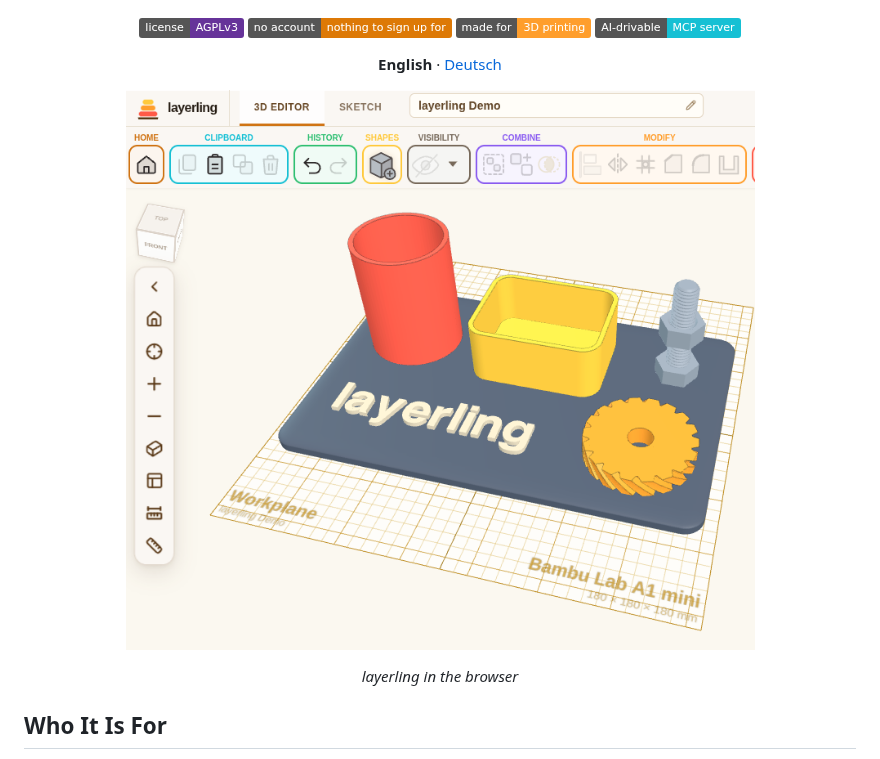
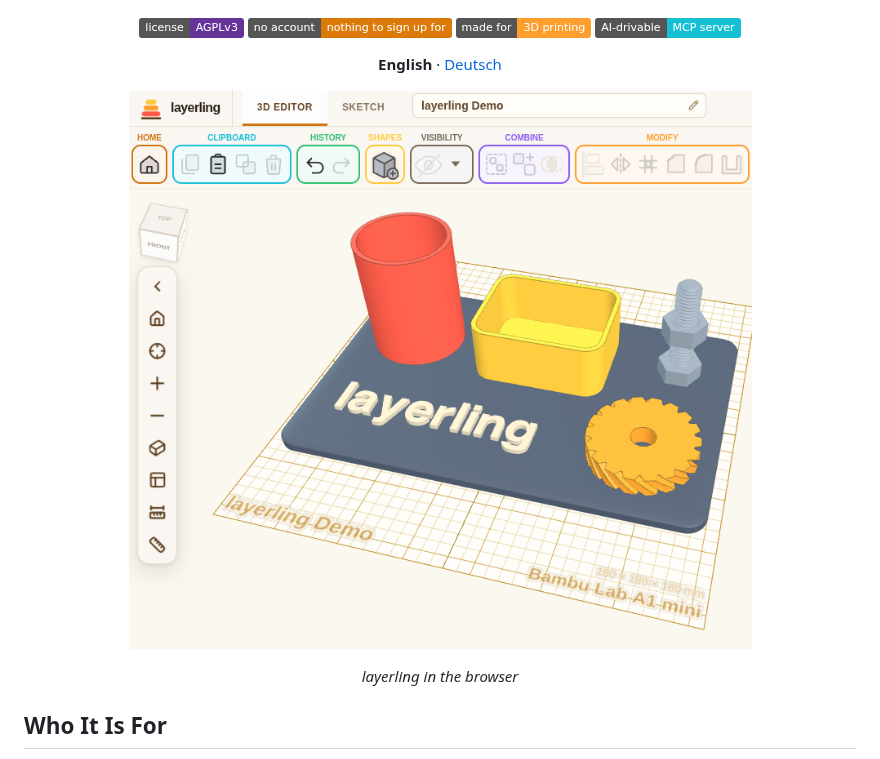
Before and after one commit to gogades/layerling, a Markdown page: README.md, the part around the change. Rendered like a GitHub page; pictures changed too: docs/media/screenshot-en.png; badges without logos.

Commit message:
docs: README screenshots with the new workplane captions
Co-Authored-By: Claude Opus 5.5 <noreply@anthropic.com>
Claude-Session: https://claude.ai/code/session_01GTJJQop8Jc8xW4dCfxANsj

```diff
--- a/README.md
+++ b/README.md
@@ -25,7 +25,7 @@
 </div>
 
 <p align="center">
-  <img src="docs/media/screenshot-en.png" width="770" alt="layerling in the browser">
+  <img src="docs/media/screenshot-en.png" width="763" alt="layerling in the browser">
 </p>
 
 <p align="center"><em>layerling in the browser</em></p>
```
Also changed, not shown: docs/media/screenshot-de.png.
